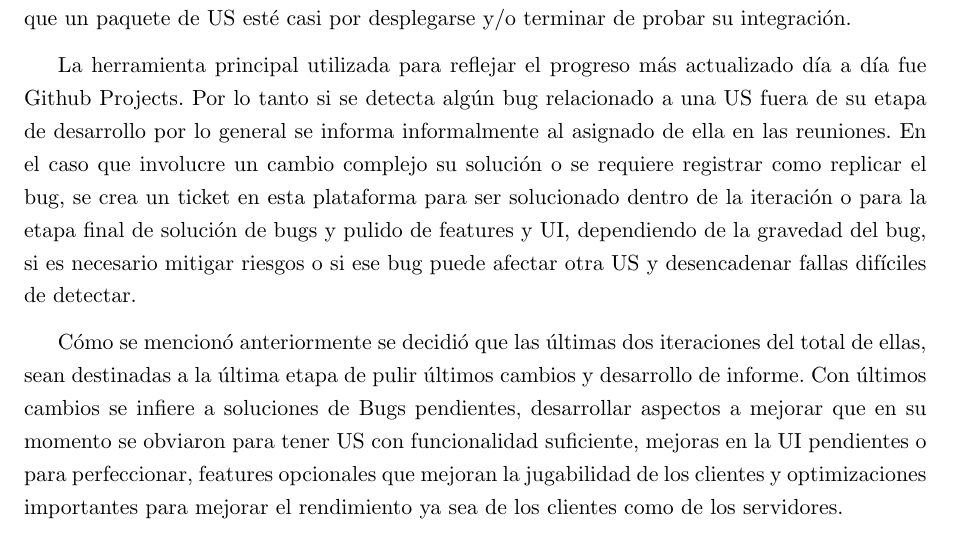
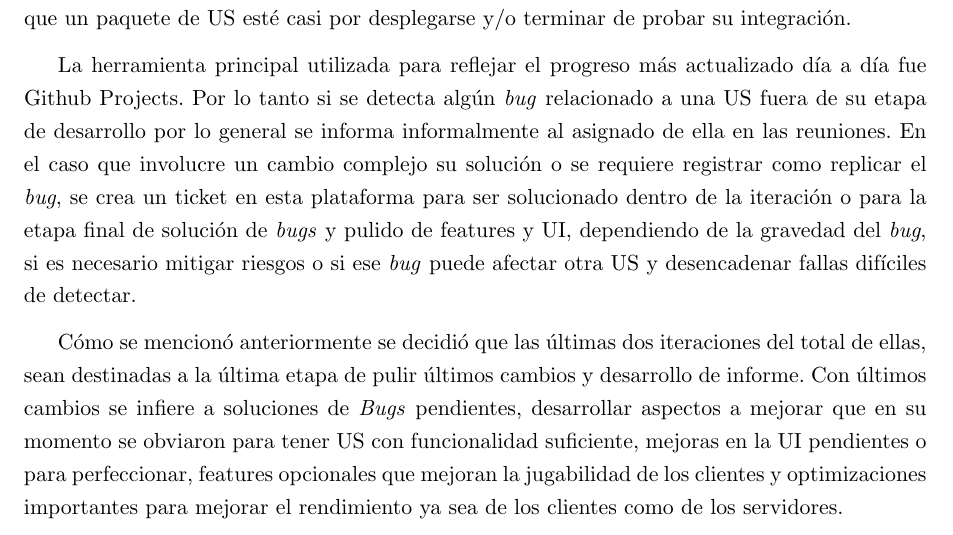
Before and after one commit to FeedTheRealm-org/Documents, a LaTeX document (report/main.tex, which reads report/body.tex): part of page 11 of 15, cut so that both start at the same text. Compiled offline with pdfLaTeX.

Commit message:
docs: small fixes

```diff
--- a/report/body.tex
+++ b/report/body.tex
@@ -185,17 +184,17 @@ de probar su integración.
 \vspace{0.25cm}
 
 La herramienta principal utilizada para reflejar el progreso más actualizado día a día fue Github Projects. Por lo tanto
-si se detecta algún bug relacionado a una US fuera de su etapa de desarrollo por lo general se informa informalmente al
-asignado de ella en las reuniones. En el caso que involucre un cambio complejo su solución o se requiere registrar como
-replicar el bug, se crea un ticket en esta plataforma para ser solucionado dentro de la iteración o para la etapa final
-de solución de bugs y pulido de features y UI, dependiendo de la gravedad del bug, si es necesario mitigar riesgos o si
-ese bug puede afectar otra US y desencadenar fallas difíciles de detectar.
+si se detecta algún \textit{bug} relacionado a una US fuera de su etapa de desarrollo por lo general se informa informalmente
+al asignado de ella en las reuniones. En el caso que involucre un cambio complejo su solución o se requiere registrar como
+replicar el \textit{bug}, se crea un ticket en esta plataforma para ser solucionado dentro de la iteración o para la etapa final
+de solución de \textit{bugs} y pulido de features y UI, dependiendo de la gravedad del \textit{bug}, si es necesario mitigar
+riesgos o si ese \textit{bug} puede afectar otra US y desencadenar fallas difíciles de detectar.
 \vspace{0.25cm}
 
 Cómo se mencionó anteriormente se decidió que las últimas dos iteraciones del total de ellas, sean destinadas a la última
-etapa de pulir últimos cambios y desarrollo de informe. Con últimos cambios se infiere a soluciones de Bugs pendientes,
-desarrollar aspectos a mejorar que en su momento se obviaron para tener US con funcionalidad suficiente, mejoras en la
-UI pendientes o para perfeccionar, features opcionales que mejoran la jugabilidad de los clientes y optimizaciones
+etapa de pulir últimos cambios y desarrollo de informe. Con últimos cambios se infiere a soluciones de \textit{Bugs}
+pendientes, desarrollar aspectos a mejorar que en su momento se obviaron para tener US con funcionalidad suficiente, mejoras
+en la UI pendientes o para perfeccionar, features opcionales que mejoran la jugabilidad de los clientes y optimizaciones
 importantes para mejorar el rendimiento ya sea de los clientes como de los servidores.
 \vspace{0.25cm}
 
```
Also changed, not shown: report/body.tex (1 more changed lines).
